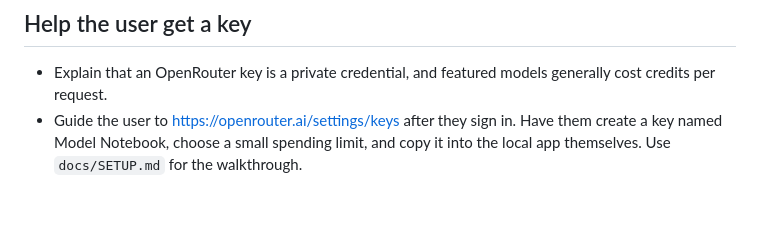
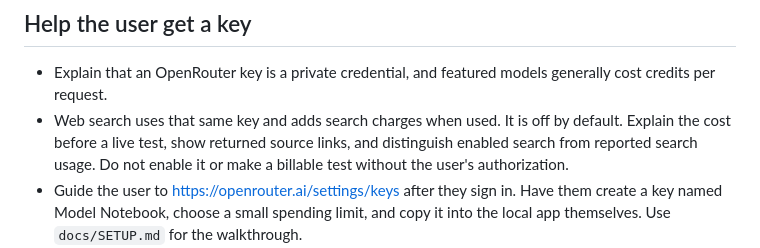
Before and after one commit to charliec2004/model-notebook, a Markdown page: AGENTS.md, the part around the change. GitHub-like rendering; blank space fills up the shorter version.

```diff
--- a/AGENTS.md
+++ b/AGENTS.md
@@ -14,6 +14,7 @@ Help a non-technical user run this project locally. Preserve its small, dependen
 ## Help the user get a key
 
 - Explain that an OpenRouter key is a private credential, and featured models generally cost credits per request.
+- Web search uses that same key and adds search charges when used. It is off by default. Explain the cost before a live test, show returned source links, and distinguish enabled search from reported search usage. Do not enable it or make a billable test without the user's authorization.
 - Guide the user to https://openrouter.ai/settings/keys after they sign in. Have them create a key named Model Notebook, choose a small spending limit, and copy it into the local app themselves. Use `docs/SETUP.md` for the walkthrough.
 - Never ask them to paste their key, password, or payment details into chat. Never read or print their key, commit it, put it in a URL, or save it to a file. Prefer the UI key field; an environment/secret-manager key is also supported when the user prefers it.
 - Creating an account, handling payment details, buying credits, or enabling top-ups is for the user. Do not do those actions as part of setup.
```
Also changed, not shown: README.md (+9 -4 lines), docs/SETUP.md (+5 -3 lines), docs/preview.png, 5 other files.
